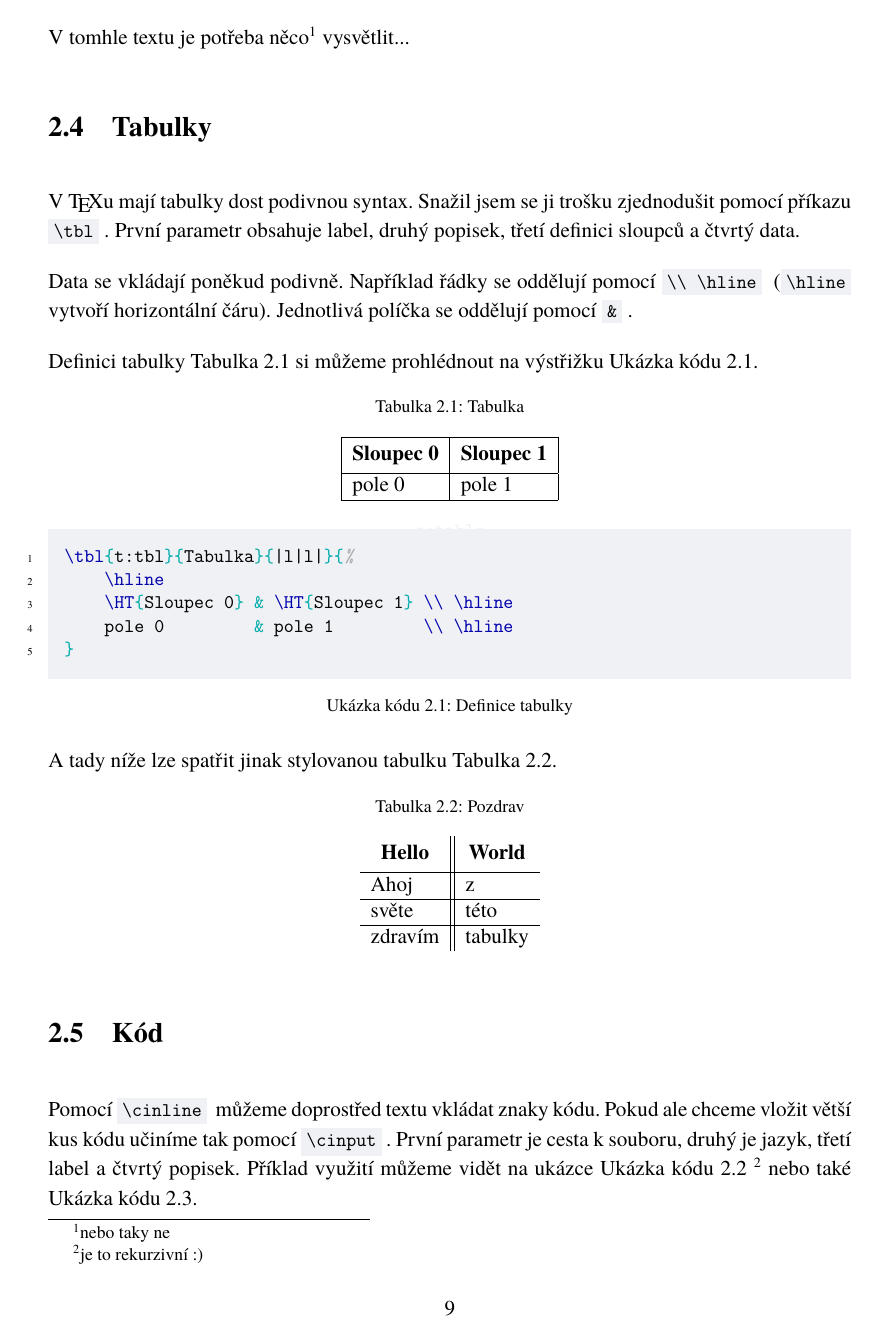
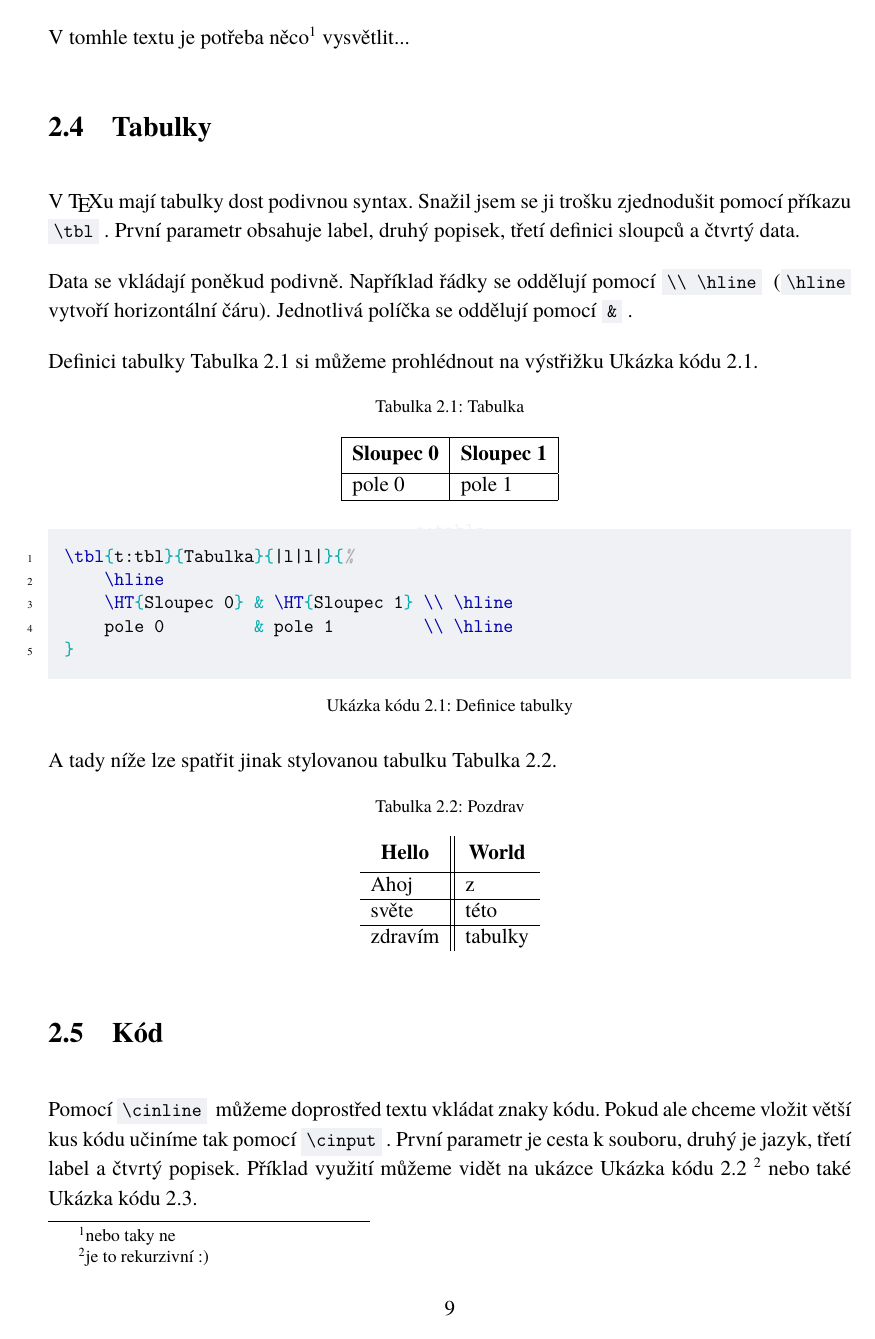
Before and after one commit to KryKomDev/Tex-Soc-Template, a LaTeX thesis (Main.tex): page 9 of 17. Compiled offline with pdfLaTeX.

Commit message:
made footnotes align to the bottom of the page

```diff
--- a/Main.tex
+++ b/Main.tex
@@ -13,6 +13,7 @@
 \usepackage{csquotes}
 \usepackage{enumitem}
 \usepackage[T1]{fontenc}
+\usepackage[bottom]{footmisc}
 \usepackage{geometry}
 \usepackage{graphicx}
 \usepackage{hyperref}
```
